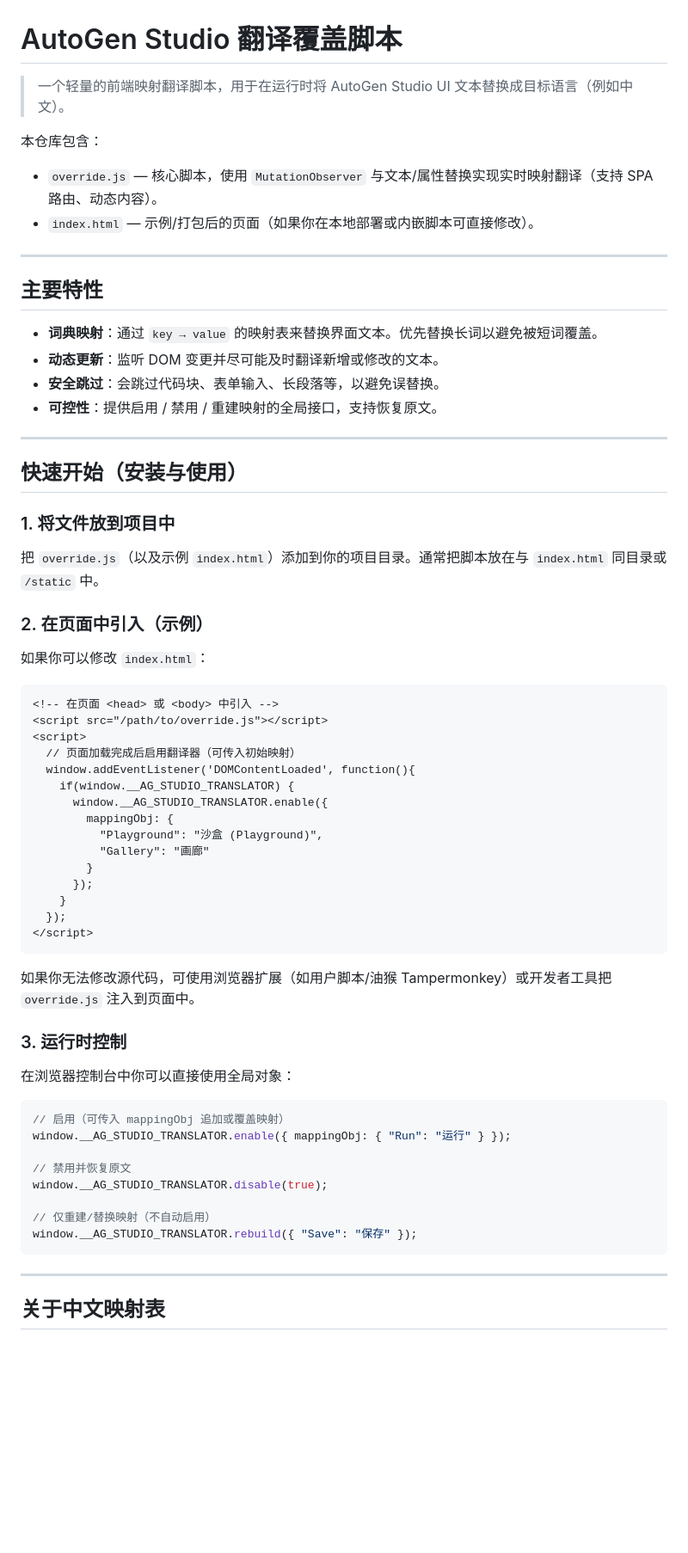
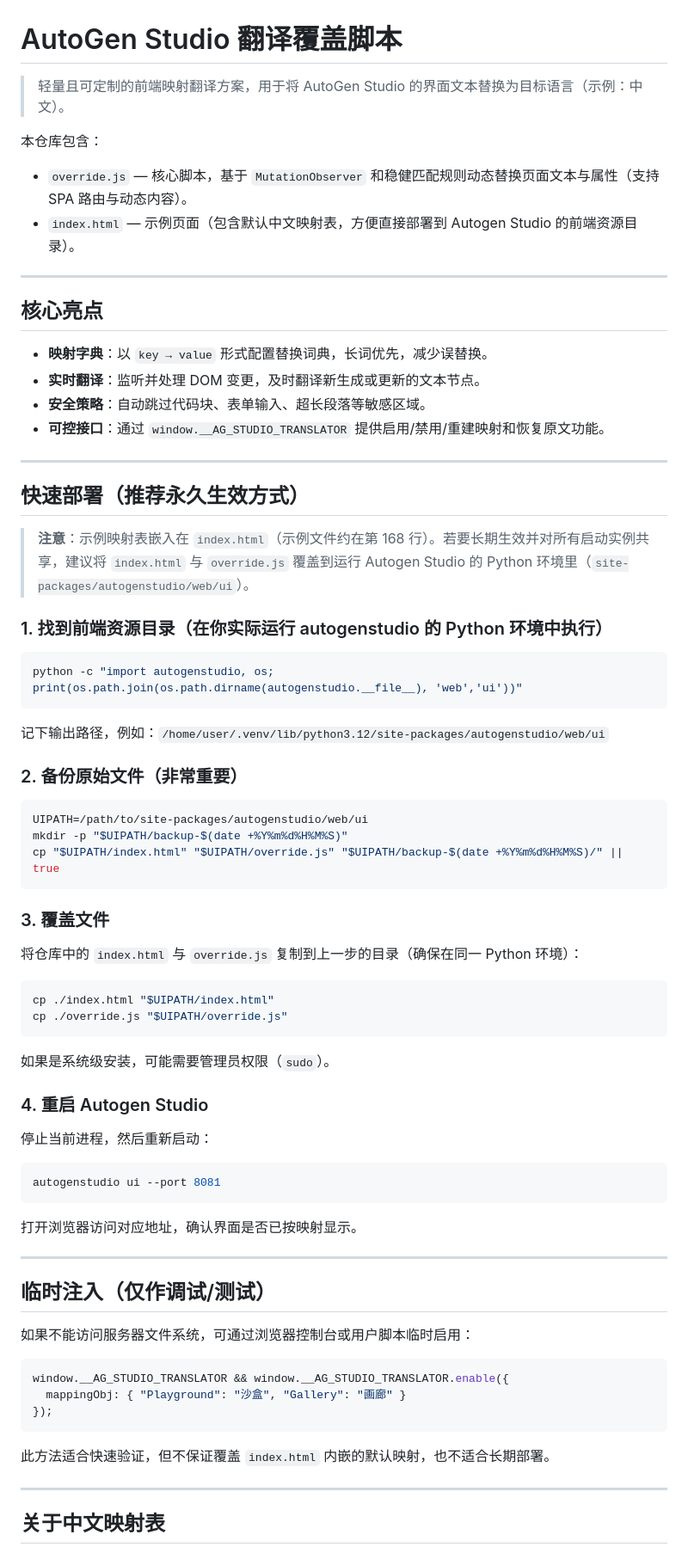
Before and after one commit to Carrot-ChipiChipi/autogen-studio-translator, a Markdown page: README.md, the part around one of its changes. Shown at 86% size. Drawn GitHub-style; blank space fills up the shorter version.

````diff
--- a/README.md
+++ b/README.md
@@ -1,67 +1,77 @@
 # AutoGen Studio 翻译覆盖脚本
 
-> 一个轻量的前端映射翻译脚本，用于在运行时将 AutoGen Studio UI 文本替换成目标语言（例如中文）。
+> 轻量且可定制的前端映射翻译方案，用于将 AutoGen Studio 的界面文本替换为目标语言（示例：中文）。
 
 本仓库包含：
 
-- `override.js` — 核心脚本，使用 `MutationObserver` 与文本/属性替换实现实时映射翻译（支持 SPA 路由、动态内容）。
-- `index.html` — 示例/打包后的页面（如果你在本地部署或内嵌脚本可直接修改）。
+* `override.js` — 核心脚本，基于 `MutationObserver` 和稳健匹配规则动态替换页面文本与属性（支持 SPA 路由与动态内容）。
+* `index.html` — 示例页面（包含默认中文映射表，方便直接部署到 Autogen Studio 的前端资源目录）。
 
 ---
 
-## 主要特性
+## 核心亮点
 
-- **词典映射**：通过 `key → value` 的映射表来替换界面文本。优先替换长词以避免被短词覆盖。
-- **动态更新**：监听 DOM 变更并尽可能及时翻译新增或修改的文本。
-- **安全跳过**：会跳过代码块、表单输入、长段落等，以避免误替换。
-- **可控性**：提供启用 / 禁用 / 重建映射的全局接口，支持恢复原文。
+* **映射字典**：以 `key → value` 形式配置替换词典，长词优先，减少误替换。
+* **实时翻译**：监听并处理 DOM 变更，及时翻译新生成或更新的文本节点。
+* **安全策略**：自动跳过代码块、表单输入、超长段落等敏感区域。
+* **可控接口**：通过 `window.__AG_STUDIO_TRANSLATOR` 提供启用/禁用/重建映射和恢复原文功能。
 
 ---
 
-## 快速开始（安装与使用）
+## 快速部署（推荐永久生效方式）
 
-### 1. 将文件放到项目中
+> **注意**：示例映射表嵌入在 `index.html`（示例文件约在第 168 行）。若要长期生效并对所有启动实例共享，建议将 `index.html` 与 `override.js` 覆盖到运行 Autogen Studio 的 Python 环境里（`site-packages/autogenstudio/web/ui`）。
 
-把 `override.js`（以及示例 `index.html`）添加到你的项目目录。通常把脚本放在与 `index.html` 同目录或 `/static` 中。
+### 1. 找到前端资源目录（在你实际运行 autogenstudio 的 Python 环境中执行）
 
-### 2. 在页面中引入（示例）
-
-如果你可以修改 `index.html`：
-
-```html
-<!-- 在页面 <head> 或 <body> 中引入 -->
-<script src="/path/to/override.js"></script>
-<script>
-  // 页面加载完成后启用翻译器（可传入初始映射）
-  window.addEventListener('DOMContentLoaded', function(){
-    if(window.__AG_STUDIO_TRANSLATOR) {
-      window.__AG_STUDIO_TRANSLATOR.enable({
-        mappingObj: {
-          "Playground": "沙盒 (Playground)",
-          "Gallery": "画廊"
-        }
-      });
-    }
-  });
-</script>
+```bash
+python -c "import autogenstudio, os; print(os.path.join(os.path.dirname(autogenstudio.__file__), 'web','ui'))"
 ```
 
-如果你无法修改源代码，可使用浏览器扩展（如用户脚本/油猴 Tampermonkey）或开发者工具把 `override.js` 注入到页面中。
+记下输出路径，例如：`/home/user/.venv/lib/python3.12/site-packages/autogenstudio/web/ui`
 
-### 3. 运行时控制
+### 2. 备份原始文件（非常重要）
 
-在浏览器控制台中你可以直接使用全局对象：
+```bash
+UIPATH=/path/to/site-packages/autogenstudio/web/ui
+mkdir -p "$UIPATH/backup-$(date +%Y%m%d%H%M%S)"
+cp "$UIPATH/index.html" "$UIPATH/override.js" "$UIPATH/backup-$(date +%Y%m%d%H%M%S)/" || true
+```
+
+### 3. 覆盖文件
+
+将仓库中的 `index.html` 与 `override.js` 复制到上一步的目录（确保在同一 Python 环境）：
+
+```bash
+cp ./index.html "$UIPATH/index.html"
+cp ./override.js "$UIPATH/override.js"
+```
+
+如果是系统级安装，可能需要管理员权限（`sudo`）。
+
+### 4. 重启 Autogen Studio
+
+停止当前进程，然后重新启动：
+
+```bash
+autogenstudio ui --port 8081
+```
+
+打开浏览器访问对应地址，确认界面是否已按映射显示。
+
+---
+
+## 临时注入（仅作调试/测试）
+
+如果不能访问服务器文件系统，可通过浏览器控制台或用户脚本临时启用：
 
 ```js
-// 启用（可传入 mappingObj 追加或覆盖映射）
-window.__AG_STUDIO_TRANSLATOR.enable({ mappingObj: { "Run": "运行" } });
+window.__AG_STUDIO_TRANSLATOR && window.__AG_STUDIO_TRANSLATOR.enable({
+  mappingObj: { "Playground": "沙盒", "Gallery": "画廊" }
+});
+```
 
-// 禁用并恢复原文
-window.__AG_STUDIO_TRANSLATOR.disable(true);
-
-// 仅重建/替换映射（不自动启用）
-window.__AG_STUDIO_TRANSLATOR.rebuild({ "Save": "保存" });
-```
+此方法适合快速验证，但不保证覆盖 `index.html` 内嵌的默认映射，也不适合长期部署。
 
 ---
 
````
Also changed, not shown: other parts of README.md (+19 -23 lines).
